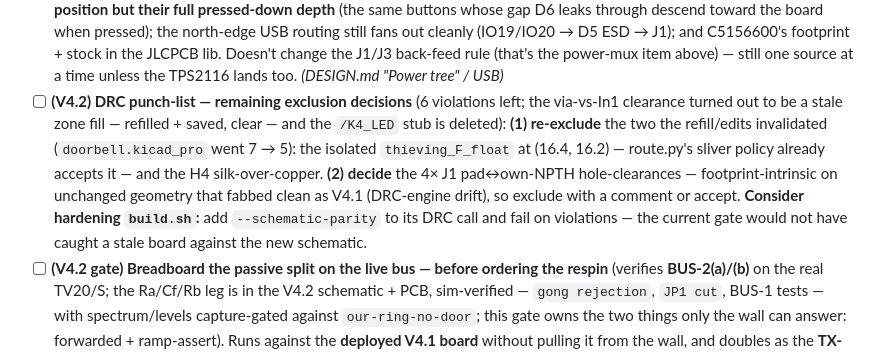
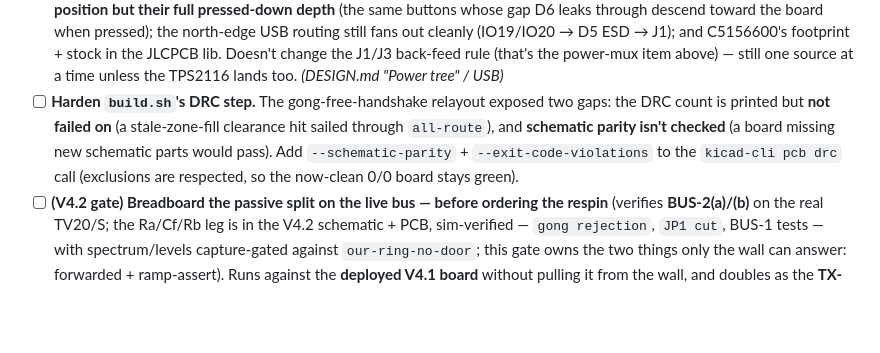
Before and after one commit to gunnarbeutner/doorbell, a Markdown page: TODO.md, the part around the change. Drawn GitHub-style; blank space fills up the shorter version.

Commit message:
TODO: DRC punch-list done; keep the build.sh DRC-hardening note

```diff
--- a/TODO.md
+++ b/TODO.md
@@ -69,15 +69,11 @@ n; door release = direct P2↔P3; talk = P4↔P3 via R1; relay coil = P1↔P4, r
       out cleanly (IO19/IO20 → D5 ESD → J1); and C5156600's footprint + stock in the JLCPCB lib. Doesn't
       change the J1/J3 back-feed rule (that's the power-mux item above) — still one source at a time
       unless the TPS2116 lands too. *(DESIGN.md "Power tree" / USB)*
-- [ ] **(V4.2) DRC punch-list — remaining exclusion decisions** (6 violations left; the via-vs-In1
-      clearance turned out to be a stale zone fill — refilled + saved, clear — and the `/K4_LED` stub
-      is deleted): **(1) re-exclude** the two the refill/edits invalidated (`doorbell.kicad_pro` went
-      7 → 5): the isolated `thieving_F_float` at (16.4, 16.2) — route.py's sliver policy already
-      accepts it — and the H4 silk-over-copper. **(2) decide** the 4× J1 pad↔own-NPTH hole-clearances —
-      footprint-intrinsic on unchanged geometry that fabbed clean as V4.1 (DRC-engine drift), so
-      exclude with a comment or accept. **Consider hardening `build.sh`:** add `--schematic-parity` to
-      its DRC call and fail on violations — the current gate would not have caught a stale board
-      against the new schematic.
+- [ ] **Harden `build.sh`'s DRC step.** The gong-free-handshake relayout exposed two gaps: the DRC
+      count is printed but **not failed on** (a stale-zone-fill clearance hit sailed through
+      `all-route`), and **schematic parity isn't checked** (a board missing new schematic parts would
+      pass). Add `--schematic-parity` + `--exit-code-violations` to the `kicad-cli pcb drc` call
+      (exclusions are respected, so the now-clean 0/0 board stays green).
 - [ ] **(V4.2 gate) Breadboard the passive split on the live bus — before ordering the respin**
       (verifies **BUS-2(a)/(b)** on the real TV20/S; the Ra/Cf/Rb leg is in the V4.2 schematic + PCB,
       sim-verified — `gong rejection`, `JP1 cut`, BUS-1 tests — with spectrum/levels capture-gated
```
